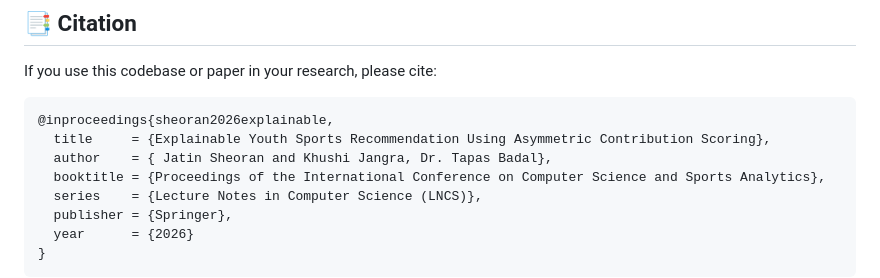
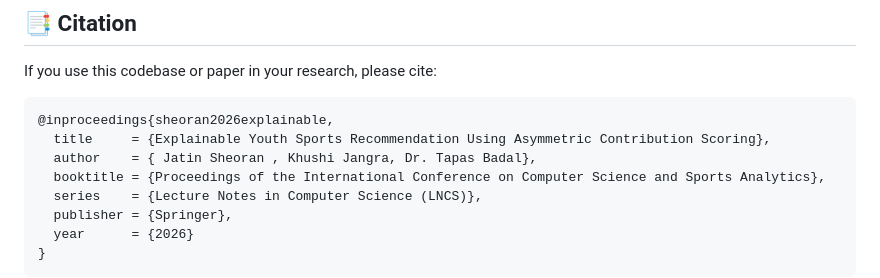
Before and after one commit to Khushijangra/sports-recommendation-engine, a Markdown page: README.md, the part around the change. Rendered like a GitHub page.

Commit message:
Fix author formatting in BibTeX entry

````diff
--- a/README.md
+++ b/README.md
@@ -250,7 +250,7 @@ If you use this codebase or paper in your research, please cite:
 ```bibtex
 @inproceedings{sheoran2026explainable,
   title     = {Explainable Youth Sports Recommendation Using Asymmetric Contribution Scoring},
-  author    = { Jatin Sheoran and Khushi Jangra, Dr. Tapas Badal},
+  author    = { Jatin Sheoran , Khushi Jangra, Dr. Tapas Badal},
   booktitle = {Proceedings of the International Conference on Computer Science and Sports Analytics},
   series    = {Lecture Notes in Computer Science (LNCS)},
   publisher = {Springer},
````
